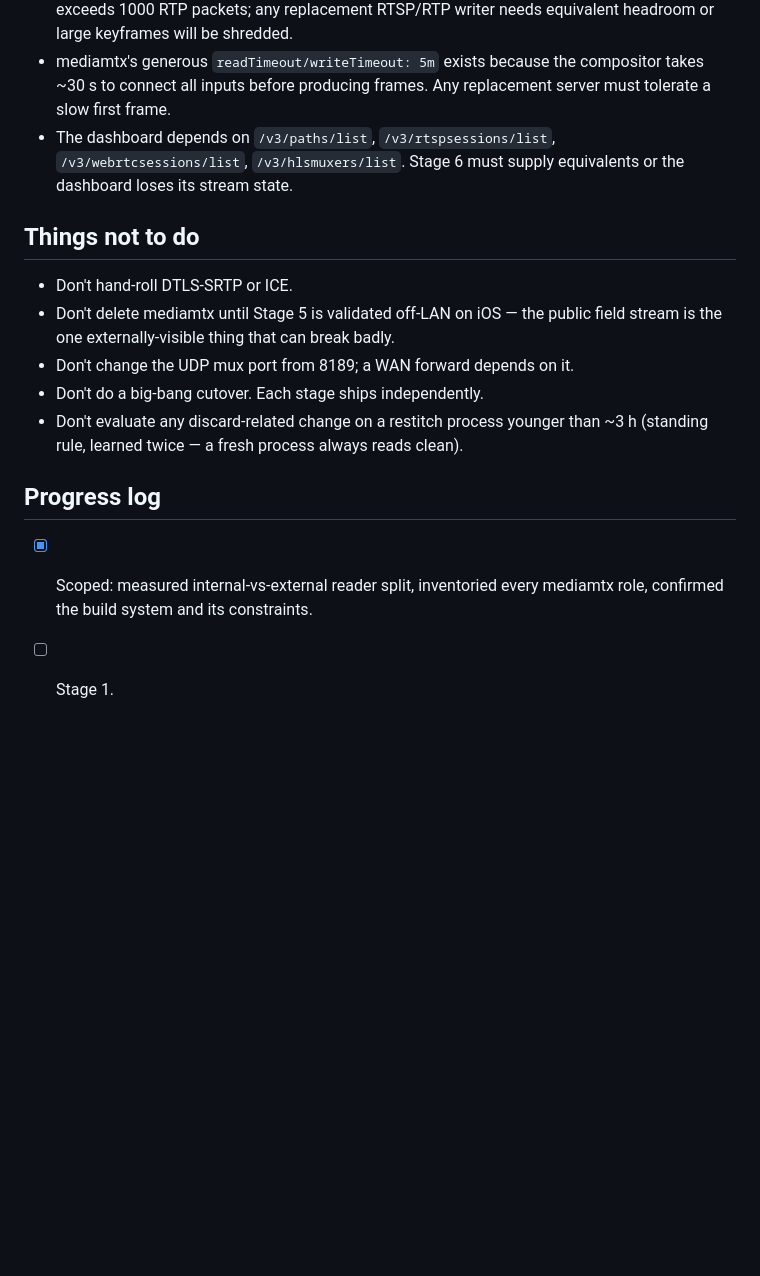
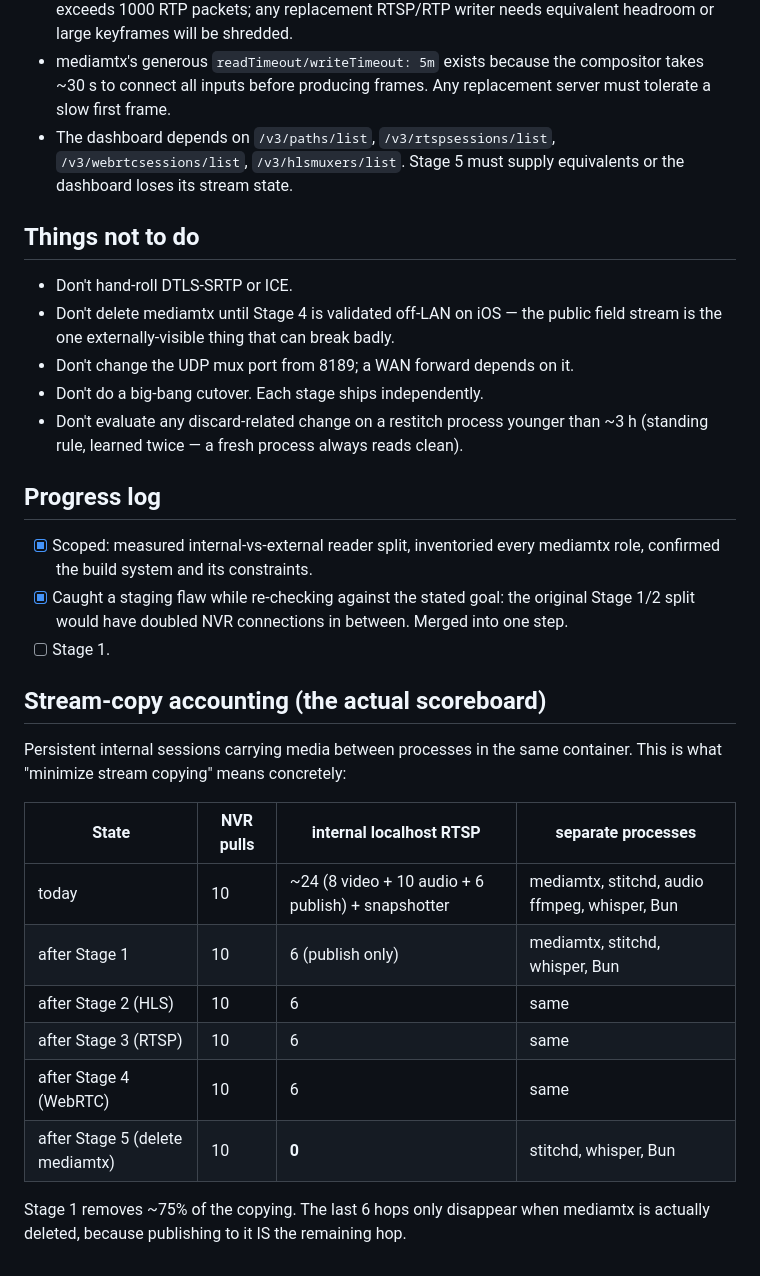
Before and after one commit to cinderblock/restitch, a Markdown page: plans/stitchd-absorb-mediamtx.md, the part around one of its changes. GitHub-like rendering; blank space fills up the shorter version.

```diff
--- a/plans/stitchd-absorb-mediamtx.md
+++ b/plans/stitchd-absorb-mediamtx.md
@@ -117,13 +120,13 @@ discard bug dies in Stage 1.
   compositor takes ~30 s to connect all inputs before producing frames. Any
   replacement server must tolerate a slow first frame.
 - The dashboard depends on `/v3/paths/list`, `/v3/rtspsessions/list`,
-  `/v3/webrtcsessions/list`, `/v3/hlsmuxers/list`. Stage 6 must supply
+  `/v3/webrtcsessions/list`, `/v3/hlsmuxers/list`. Stage 5 must supply
   equivalents or the dashboard loses its stream state.
 
 ## Things not to do
 
 - Don't hand-roll DTLS-SRTP or ICE.
-- Don't delete mediamtx until Stage 5 is validated off-LAN on iOS — the public
+- Don't delete mediamtx until Stage 4 is validated off-LAN on iOS — the public
   field stream is the one externally-visible thing that can break badly.
 - Don't change the UDP mux port from 8189; a WAN forward depends on it.
 - Don't do a big-bang cutover. Each stage ships independently.
@@ -134,4 +137,24 @@ discard bug dies in Stage 1.
 
 - [x] Scoped: measured internal-vs-external reader split, inventoried every
       mediamtx role, confirmed the build system and its constraints.
+- [x] Caught a staging flaw while re-checking against the stated goal: the
+      original Stage 1/2 split would have doubled NVR connections in between.
+      Merged into one step.
 - [ ] Stage 1.
+
+## Stream-copy accounting (the actual scoreboard)
+
+Persistent internal sessions carrying media between processes in the same
+container. This is what "minimize stream copying" means concretely:
+
+| State | NVR pulls | internal localhost RTSP | separate processes |
+| --- | --- | --- | --- |
+| today | 10 | ~24 (8 video + 10 audio + 6 publish) + snapshotter | mediamtx, stitchd, audio ffmpeg, whisper, Bun |
+| after Stage 1 | 10 | 6 (publish only) | mediamtx, stitchd, whisper, Bun |
+| after Stage 2 (HLS) | 10 | 6 | same |
+| after Stage 3 (RTSP) | 10 | 6 | same |
+| after Stage 4 (WebRTC) | 10 | 6 | same |
+| after Stage 5 (delete mediamtx) | 10 | **0** | stitchd, whisper, Bun |
+
+Stage 1 removes ~75% of the copying. The last 6 hops only disappear when
+mediamtx is actually deleted, because publishing to it IS the remaining hop.
```
Also changed, not shown: other parts of plans/stitchd-absorb-mediamtx.md (+17 -14 lines).
